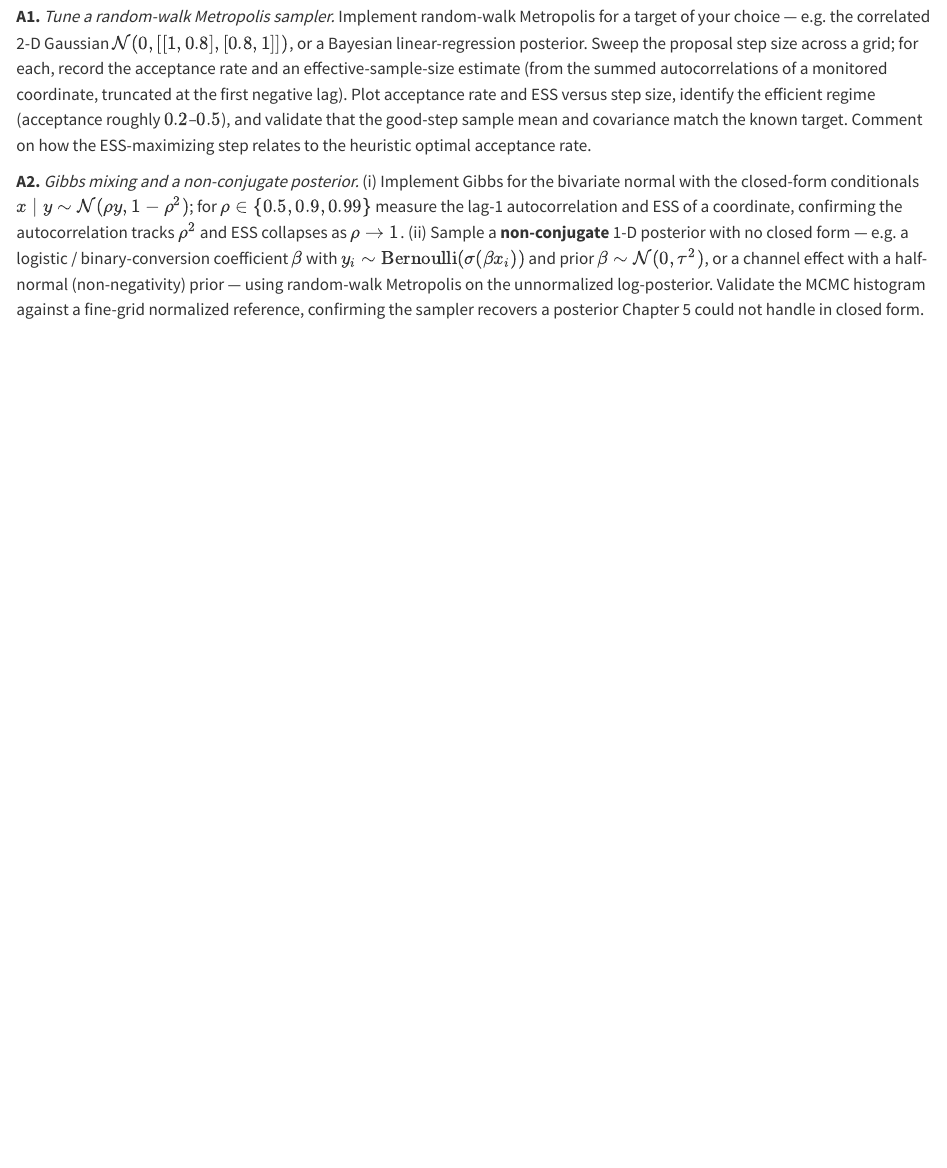
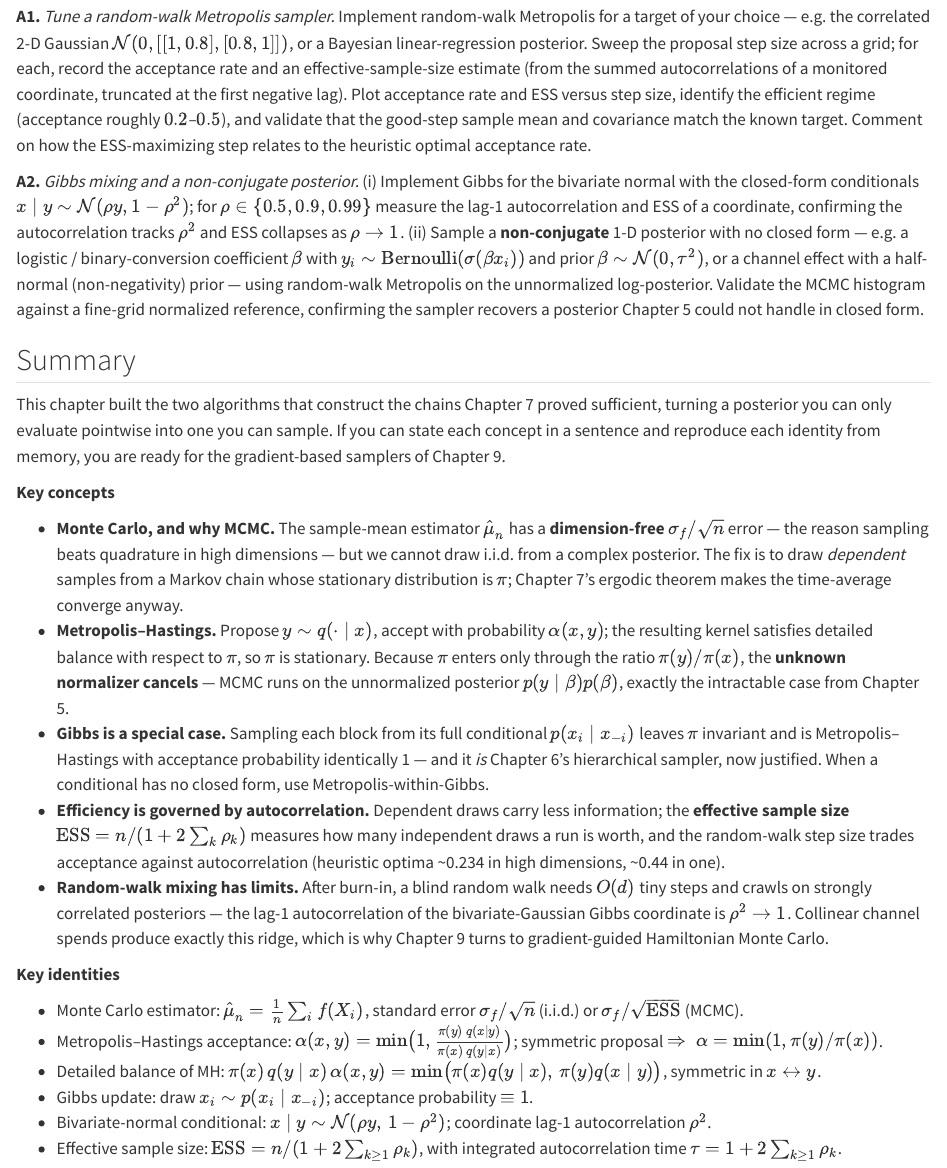
Before and after one commit to 548-Marjan/mmm_foundational_text, a Quarto document (parts/03-sampling/02-mcmc.qmd): the page in a window 1100 px wide, from 3560 px down. Rendered offline with R 4.5, knitr and Pandoc in place of Quarto, with nearby package versions.

Commit message:
feat(ch08): Summary — key concepts and identities

```diff
--- a/parts/03-sampling/02-mcmc.qmd
+++ b/parts/03-sampling/02-mcmc.qmd
@@ -584,3 +584,24 @@ and hence the effective sample size $\text{ESS}=n/\tau$. (Answer: $\tau=1+2\cdot
 **A1.** *Tune a random-walk Metropolis sampler.* Implement random-walk Metropolis for a target of your choice — e.g. the correlated 2-D Gaussian $\mathcal N(0,[[1,0.8],[0.8,1]])$, or a Bayesian linear-regression posterior. Sweep the proposal step size across a grid; for each, record the acceptance rate and an effective-sample-size estimate (from the summed autocorrelations of a monitored coordinate, truncated at the first negative lag). Plot acceptance rate and ESS versus step size, identify the efficient regime (acceptance roughly $0.2$–$0.5$), and validate that the good-step sample mean and covariance match the known target. Comment on how the ESS-maximizing step relates to the heuristic optimal acceptance rate.
 
 **A2.** *Gibbs mixing and a non-conjugate posterior.* (i) Implement Gibbs for the bivariate normal with the closed-form conditionals $x\mid y\sim\mathcal N(\rho y,1-\rho^2)$; for $\rho\in\{0.5,0.9,0.99\}$ measure the lag-1 autocorrelation and ESS of a coordinate, confirming the autocorrelation tracks $\rho^2$ and ESS collapses as $\rho\to1$. (ii) Sample a **non-conjugate** 1-D posterior with no closed form — e.g. a logistic / binary-conversion coefficient $\beta$ with $y_i\sim\text{Bernoulli}(\sigma(\beta x_i))$ and prior $\beta\sim\mathcal N(0,\tau^2)$, or a channel effect with a half-normal (non-negativity) prior — using random-walk Metropolis on the unnormalized log-posterior. Validate the MCMC histogram against a fine-grid normalized reference, confirming the sampler recovers a posterior Chapter 5 could not handle in closed form.
+
+## Summary
+
+This chapter built the two algorithms that construct the chains Chapter 7 proved sufficient, turning a posterior you can only evaluate pointwise into one you can sample. If you can state each concept in a sentence and reproduce each identity from memory, you are ready for the gradient-based samplers of Chapter 9.
+
+**Key concepts**
+
+- **Monte Carlo, and why MCMC.** The sample-mean estimator $\hat\mu_n$ has a **dimension-free** $\sigma_f/\sqrt n$ error — the reason sampling beats quadrature in high dimensions — but we cannot draw i.i.d. from a complex posterior. The fix is to draw *dependent* samples from a Markov chain whose stationary distribution is $\pi$; Chapter 7's ergodic theorem makes the time-average converge anyway.
+- **Metropolis–Hastings.** Propose $y\sim q(\cdot\mid x)$, accept with probability $\alpha(x,y)$; the resulting kernel satisfies detailed balance with respect to $\pi$, so $\pi$ is stationary. Because $\pi$ enters only through the ratio $\pi(y)/\pi(x)$, the **unknown normalizer cancels** — MCMC runs on the unnormalized posterior $p(y\mid\beta)p(\beta)$, exactly the intractable case from Chapter 5.
+- **Gibbs is a special case.** Sampling each block from its full conditional $p(x_i\mid x_{-i})$ leaves $\pi$ invariant and is Metropolis–Hastings with acceptance probability identically 1 — and it *is* Chapter 6's hierarchical sampler, now justified. When a conditional has no closed form, use Metropolis-within-Gibbs.
+- **Efficiency is governed by autocorrelation.** Dependent draws carry less information; the **effective sample size** $\text{ESS}=n/(1+2\sum_k\rho_k)$ measures how many independent draws a run is worth, and the random-walk step size trades acceptance against autocorrelation (heuristic optima ~0.234 in high dimensions, ~0.44 in one).
+- **Random-walk mixing has limits.** After burn-in, a blind random walk needs $O(d)$ tiny steps and crawls on strongly correlated posteriors — the lag-1 autocorrelation of the bivariate-Gaussian Gibbs coordinate is $\rho^2\to1$. Collinear channel spends produce exactly this ridge, which is why Chapter 9 turns to gradient-guided Hamiltonian Monte Carlo.
+
+**Key identities**
+
+- Monte Carlo estimator: $\hat\mu_n=\frac1n\sum_i f(X_i)$, standard error $\sigma_f/\sqrt n$ (i.i.d.) or $\sigma_f/\sqrt{\text{ESS}}$ (MCMC).
+- Metropolis–Hastings acceptance: $\alpha(x,y)=\min\!\big(1,\frac{\pi(y)\,q(x\mid y)}{\pi(x)\,q(y\mid x)}\big)$; symmetric proposal $\Rightarrow\ \alpha=\min(1,\pi(y)/\pi(x))$.
+- Detailed balance of MH: $\pi(x)\,q(y\mid x)\,\alpha(x,y)=\min\!\big(\pi(x)q(y\mid x),\,\pi(y)q(x\mid y)\big)$, symmetric in $x\leftrightarrow y$.
+- Gibbs update: draw $x_i\sim p(x_i\mid x_{-i})$; acceptance probability $\equiv1$.
+- Bivariate-normal conditional: $x\mid y\sim\mathcal N(\rho y,\,1-\rho^2)$; coordinate lag-1 autocorrelation $\rho^2$.
+- Effective sample size: $\text{ESS}=n/(1+2\sum_{k\ge1}\rho_k)$, with integrated autocorrelation time $\tau=1+2\sum_{k\ge1}\rho_k$.
```
